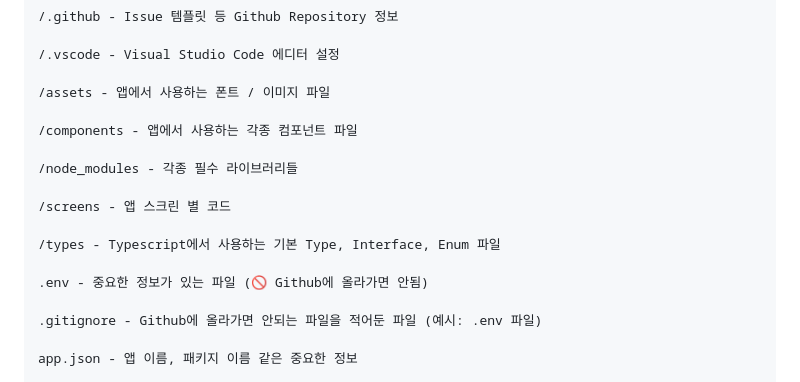
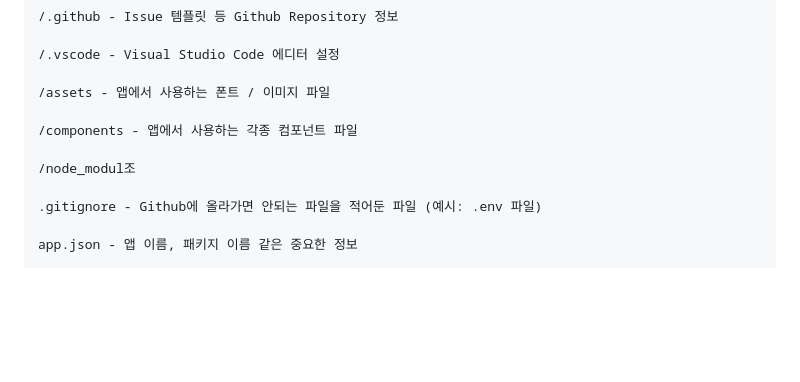
Before and after one commit to iamfiro/sunrin-life-app, a Markdown page: README.md, the part around the change. Drawn GitHub-style; blank space fills up the shorter version.

Commit message:
🗒️ Update README.md

```diff
--- a/README.md
+++ b/README.md
@@ -46,13 +46,7 @@
 
 /components - 앱에서 사용하는 각종 컴포넌트 파일
 
-/node_modules - 각종 필수 라이브러리들
-
-/screens - 앱 스크린 별 코드
-
-/types - Typescript에서 사용하는 기본 Type, Interface, Enum 파일
-
-.env - 중요한 정보가 있는 파일 (🚫 Github에 올라가면 안됨)
+/node_modul조
 
 .gitignore - Github에 올라가면 안되는 파일을 적어둔 파일 (예시: .env 파일)
 
```
